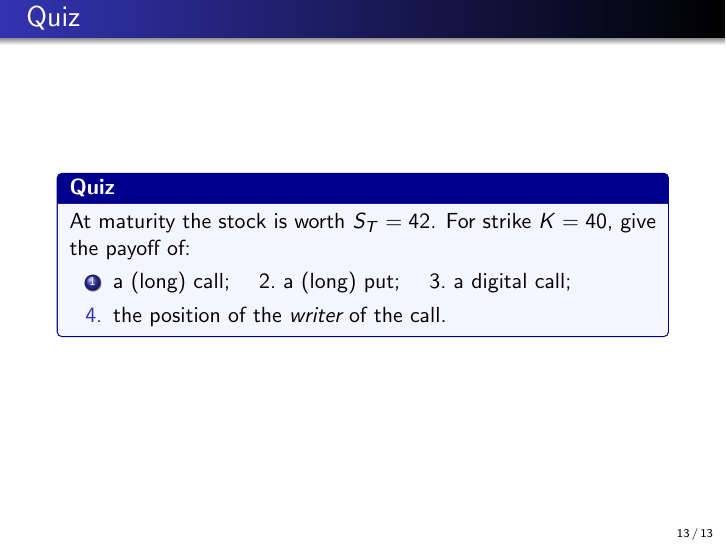
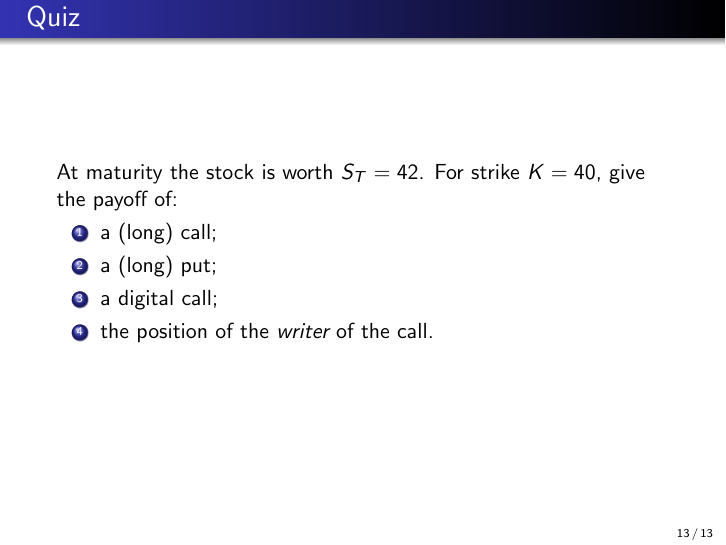
Before and after one commit to ramonVDAKKER/teaching-quantitative-finance, LaTeX slides (slides/0. options recap/options_recap.tex): page 13 of 13. Compiled offline with pdfLaTeX.

Commit message:
Options recap: quiz slide as plain numbered list, drop redundant box
Co-Authored-By: Claude Fable 5 <noreply@anthropic.com>

```diff
--- a/slides/0. options recap/options_recap.tex
+++ b/slides/0. options recap/options_recap.tex
@@ -275,13 +275,13 @@ Quoted call and put prices on the AEX index (3 September 2021), expiring Decembe
 \end{frame}
 
 \begin{frame}{Quiz}
-\begin{quizbox}
 At maturity the stock is worth $S_T=42$. For strike $K=40$, give the payoff of:
 \begin{enumerate}
-\item a (long) call; \quad 2.\ a (long) put; \quad 3.\ a digital call;
-\item[4.] the position of the \emph{writer} of the call.
+\item a (long) call;
+\item a (long) put;
+\item a digital call;
+\item the position of the \emph{writer} of the call.
 \end{enumerate}
-\end{quizbox}
 \end{frame}
 
 \end{document}
```
Also changed, not shown: slides/0. options recap/options_recap.pdf.
